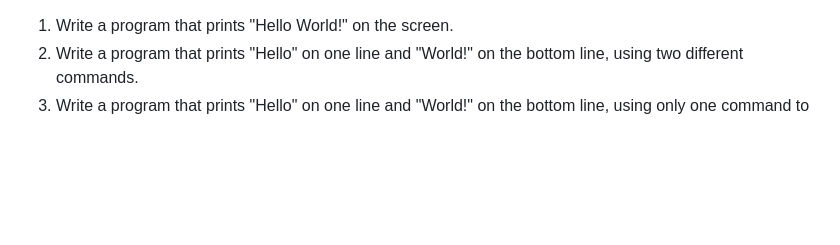
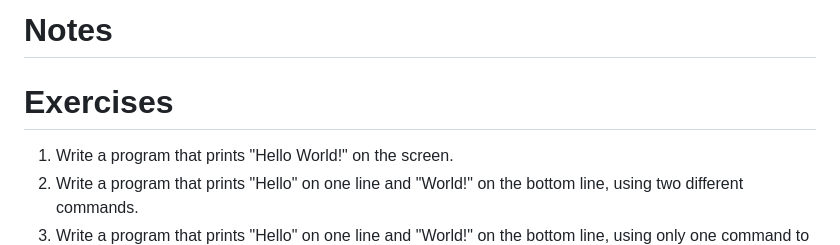
Before and after one commit to billyean/wrangell, a Markdown page: practice/BasicExercises.md, the part around the change. Drawn GitHub-style; blank space fills up the shorter version.

```diff
--- a/practice/BasicExercises.md
+++ b/practice/BasicExercises.md
@@ -1,5 +1,6 @@
+# Notes
 
-
+# Exercises
 1. Write a program that prints "Hello World!" on the screen.
 2. Write a program that prints "Hello" on one line and "World!" on the bottom line, using two different commands.
 3. Write a program that prints "Hello" on one line and "World!" on the bottom line, using only one command to print.
```
Also changed, not shown: practice/MathematicalFormulas.md (+10 -1 lines), practice/images/image_rsrc1ZR.jpg (added).
